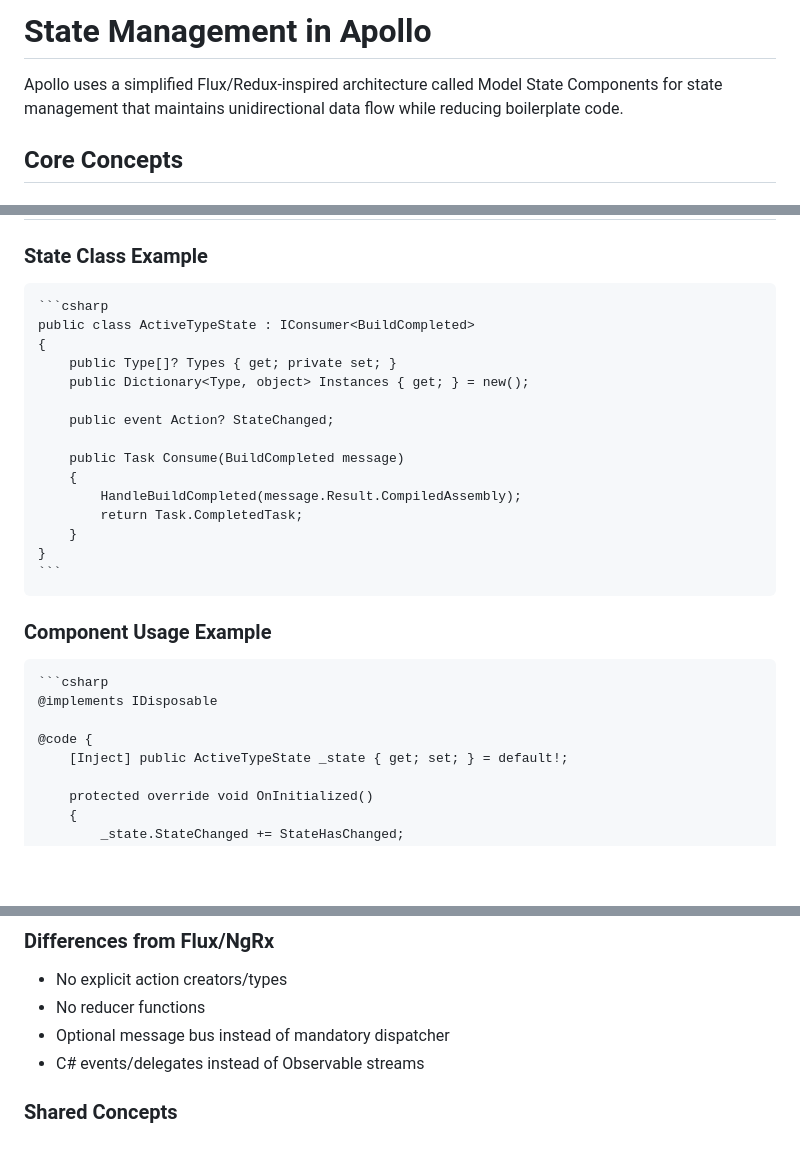
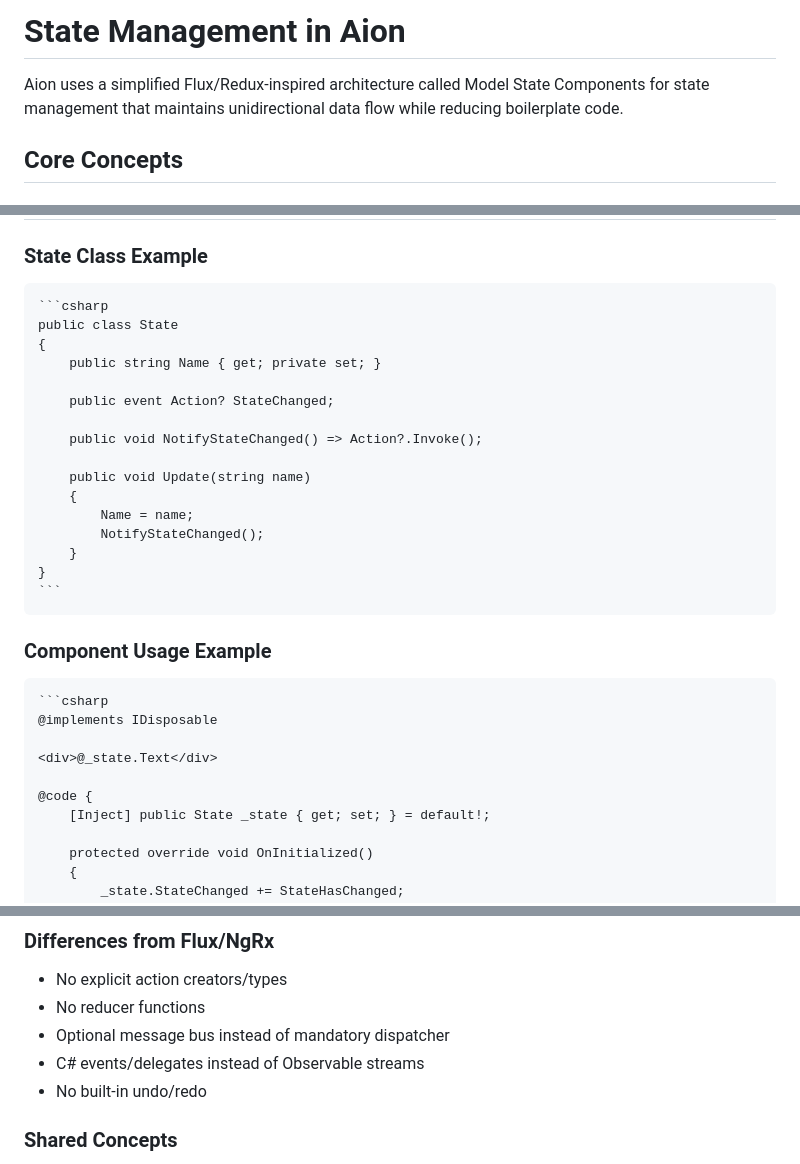
Before and after one commit to Mythetech/Aion, a Markdown page: docs/Components/StateManagement.md, 3 parts joined by grey strips. Drawn GitHub-style; blank space fills up the shorter version.

````diff
--- a/docs/Components/StateManagement.md
+++ b/docs/Components/StateManagement.md
@@ -1,6 +1,6 @@
-# State Management in Apollo
+# State Management in Aion
 
-Apollo uses a simplified Flux/Redux-inspired architecture called Model State Components for state management that maintains unidirectional data flow while reducing boilerplate code.
+Aion uses a simplified Flux/Redux-inspired architecture called Model State Components for state management that maintains unidirectional data flow while reducing boilerplate code.
 
 ## Core Concepts
 
@@ -46,17 +46,18 @@ The architecture consists of three main parts:
 ### State Class Example
 
     ```csharp
-    public class ActiveTypeState : IConsumer<BuildCompleted>
+    public class State
     {
-        public Type[]? Types { get; private set; }
-        public Dictionary<Type, object> Instances { get; } = new();
+        public string Name { get; private set; }
 
         public event Action? StateChanged;
 
-        public Task Consume(BuildCompleted message)
+        public void NotifyStateChanged() => Action?.Invoke();
+
+        public void Update(string name)
         {
-            HandleBuildCompleted(message.Result.CompiledAssembly);
-            return Task.CompletedTask;
+            Name = name;
+            NotifyStateChanged();
         }
     }
     ```
@@ -66,8 +67,10 @@ The architecture consists of three main parts:
     ```csharp
     @implements IDisposable
 
+    <div>@_state.Text</div>
+
     @code {
-        [Inject] public ActiveTypeState _state { get; set; } = default!;
+        [Inject] public State _state { get; set; } = default!;
 
         protected override void OnInitialized()
         {
@@ -87,6 +90,7 @@ The architecture consists of three main parts:
 - No reducer functions
 - Optional message bus instead of mandatory dispatcher
 - C# events/delegates instead of Observable streams
+- No built-in undo/redo
 
 ### Shared Concepts
  - Unidirectional Data Flow
````
